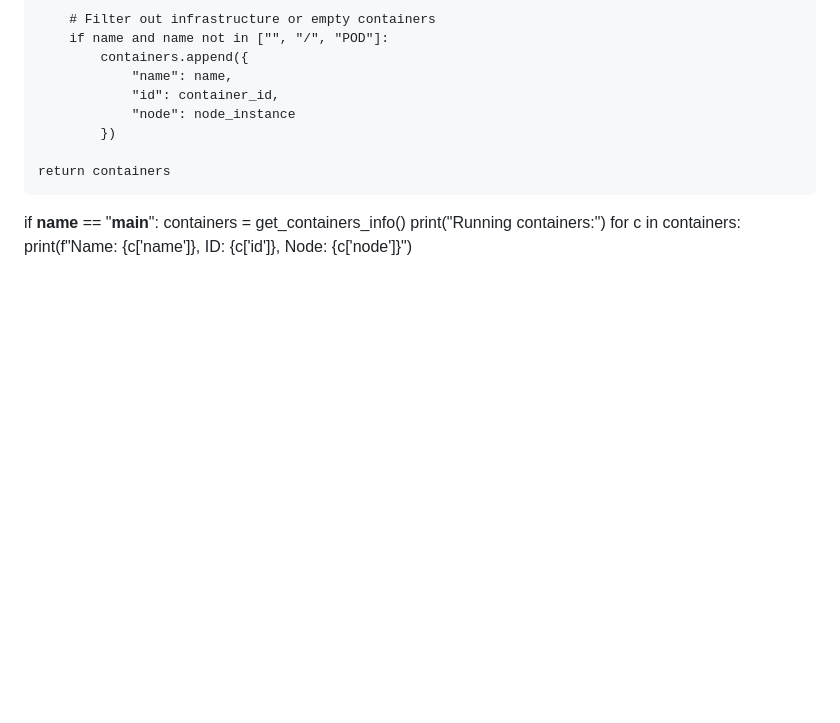
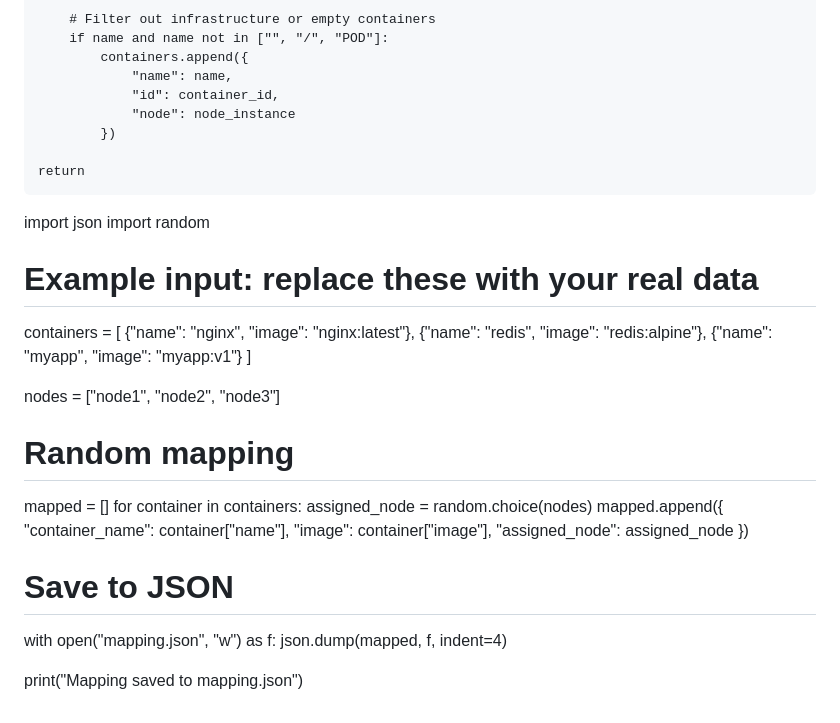
Before and after one commit to naim16031988/news-homepage-main, a Markdown page: README.md, the part around the change. GitHub-like rendering; blank space fills up the shorter version.

```diff
--- a/README.md
+++ b/README.md
@@ -279,10 +279,35 @@ def get_containers_info():
                 "node": node_instance
             })
 
-    return containers
+    return
 
-if __name__ == "__main__":
-    containers = get_containers_info()
-    print("Running containers:")
-    for c in containers:
-        print(f"Name: {c['name']}, ID: {c['id']}, Node: {c['node']}")
+
+
+
+import json
+import random
+
+# Example input: replace these with your real data
+containers = [
+    {"name": "nginx", "image": "nginx:latest"},
+    {"name": "redis", "image": "redis:alpine"},
+    {"name": "myapp", "image": "myapp:v1"}
+]
+
+nodes = ["node1", "node2", "node3"]
+
+# Random mapping
+mapped = []
+for container in containers:
+    assigned_node = random.choice(nodes)
+    mapped.append({
+        "container_name": container["name"],
+        "image": container["image"],
+        "assigned_node": assigned_node
+    })
+
+# Save to JSON
+with open("mapping.json", "w") as f:
+    json.dump(mapped, f, indent=4)
+
+print("Mapping saved to mapping.json")
```
